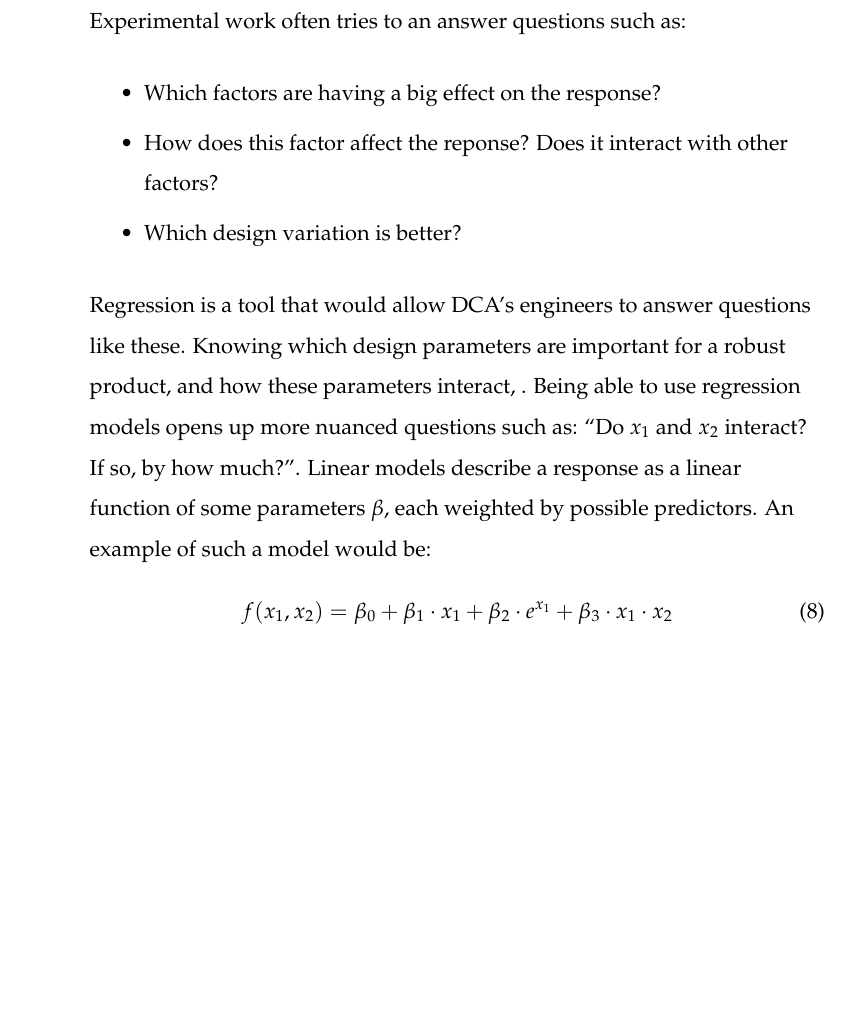
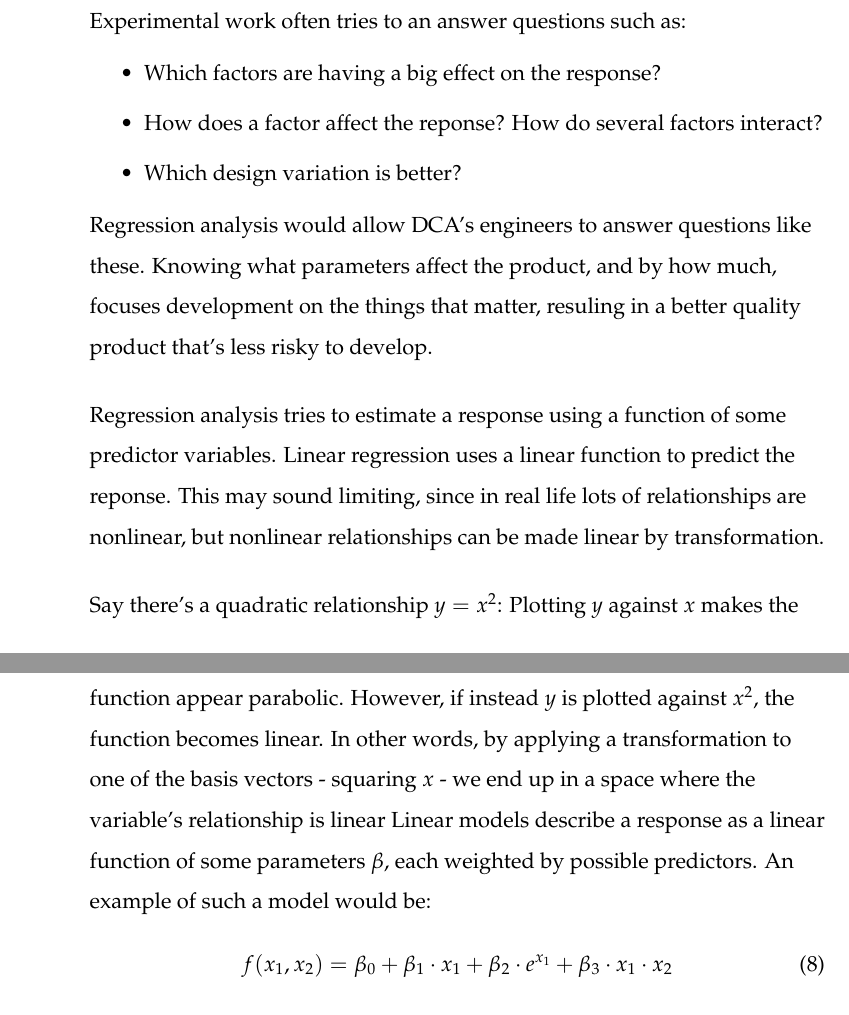
Before and after one commit to JeromeWynne/Statistics-for-Product-Development, a LaTeX thesis (ICR_007.tex): part of page 27 of 39 before the commit and two parts of pages 27 and 28 of 39 after it, the two joined at a grey line, cut so that both start at the same text, the shorter picture padded with empty space. Compiled offline with pdfLaTeX.

```diff
--- a/ICR_007.tex
+++ b/ICR_007.tex
@@ -534,12 +534,18 @@
 % What do they consist of?
 % What are their limitations, and how can they be applied to more difficult problems?
 Experimental work often tries to an answer questions such as:
+\vspace{-10pt}
 \begin{itemize}
 \item Which factors are having a big effect on the response?
-\item How does this factor affect the reponse? Does it interact with other factors?
+\item How does a factor affect the reponse? How do several factors interact?
 \item Which design variation is better?
 \end{itemize}
- Regression is a tool that would allow DCA's engineers to answer questions like these. Knowing which design parameters are important for a robust product, and how these parameters interact, .  Being able to use regression models opens up more nuanced questions such as: ``Do $x_1$ and $x_2$ interact? If so, by how much?''.
+\vspace{-10pt}
+ Regression analysis would allow DCA's engineers to answer questions like these. Knowing what parameters affect the product, and by how much,  focuses development on the things that matter, resuling in a better quality product that's less risky to develop.
+ \par
+ Regression analysis tries to estimate a response using a function of some predictor variables. Linear regression uses a linear function to predict the reponse. This may sound limiting, since in real life lots of relationships are nonlinear, but nonlinear relationships can be made linear by transformation.
+ \par
+  Say there's a quadratic relationship $y = x^2$: Plotting $y$ against $x$ makes the function appear parabolic. However, if instead $y$ is plotted against $x^2$, the function becomes linear. In other words, by applying a transformation to one of the basis vectors - squaring $x$ - we end up in a space where the variable's relationship is linear
  Linear models describe a response as a linear function of some parameters $\beta$, each weighted by possible predictors. An example of such a model would be:
 \begin{equation}
 	f(x_1, x_2) = \beta_0 + \beta_1 \cdot x_1 + \beta_2 \cdot e^{x_1}+ \beta_3 \cdot x_1 \cdot x_2
```
